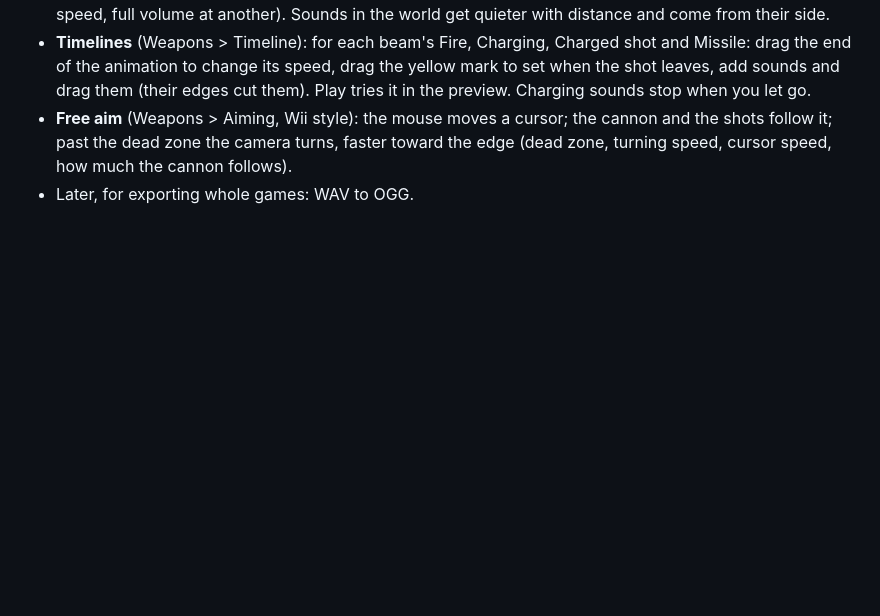
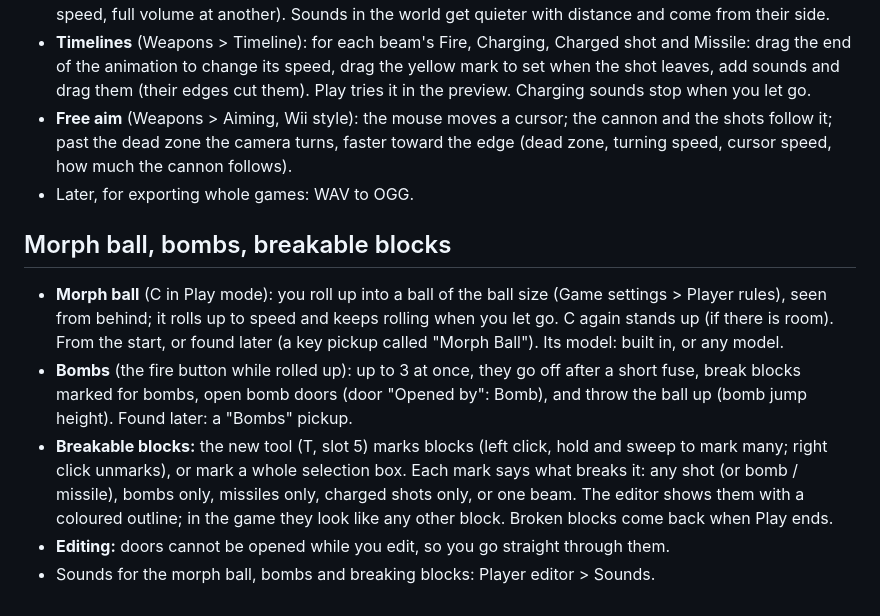
Before and after one commit to KiruTheProot-Creative/PRIMEngine, a Markdown page: README.md, the part around the change. Drawn GitHub-style; blank space fills up the shorter version.

Commit message:
README: morph ball, bombs, breakable blocks
Co-Authored-By: Claude Opus 5.5 <noreply@anthropic.com>
Claude-Session: https://claude.ai/code/session_01LZuxy3KqnycBVuwt375WRz

```diff
--- a/README.md
+++ b/README.md
@@ -161,3 +161,11 @@ right mouse fires a missile (ammo is a counter, "Missile" by default, so the HUD
 - **Timelines** (Weapons > Timeline): for each beam's Fire, Charging, Charged shot and Missile: drag the end of the animation to change its speed, drag the yellow mark to set when the shot leaves, add sounds and drag them (their edges cut them). Play tries it in the preview. Charging sounds stop when you let go.
 - **Free aim** (Weapons > Aiming, Wii style): the mouse moves a cursor; the cannon and the shots follow it; past the dead zone the camera turns, faster toward the edge (dead zone, turning speed, cursor speed, how much the cannon follows).
 - Later, for exporting whole games: WAV to OGG.
+
+## Morph ball, bombs, breakable blocks
+
+- **Morph ball** (C in Play mode): you roll up into a ball of the ball size (Game settings > Player rules), seen from behind; it rolls up to speed and keeps rolling when you let go. C again stands up (if there is room). From the start, or found later (a key pickup called "Morph Ball"). Its model: built in, or any model.
+- **Bombs** (the fire button while rolled up): up to 3 at once, they go off after a short fuse, break blocks marked for bombs, open bomb doors (door "Opened by": Bomb), and throw the ball up (bomb jump height). Found later: a "Bombs" pickup.
+- **Breakable blocks:** the new tool (T, slot 5) marks blocks (left click, hold and sweep to mark many; right click unmarks), or mark a whole selection box. Each mark says what breaks it: any shot (or bomb / missile), bombs only, missiles only, charged shots only, or one beam. The editor shows them with a coloured outline; in the game they look like any other block. Broken blocks come back when Play ends.
+- **Editing:** doors cannot be opened while you edit, so you go straight through them.
+- Sounds for the morph ball, bombs and breaking blocks: Player editor > Sounds.
```
